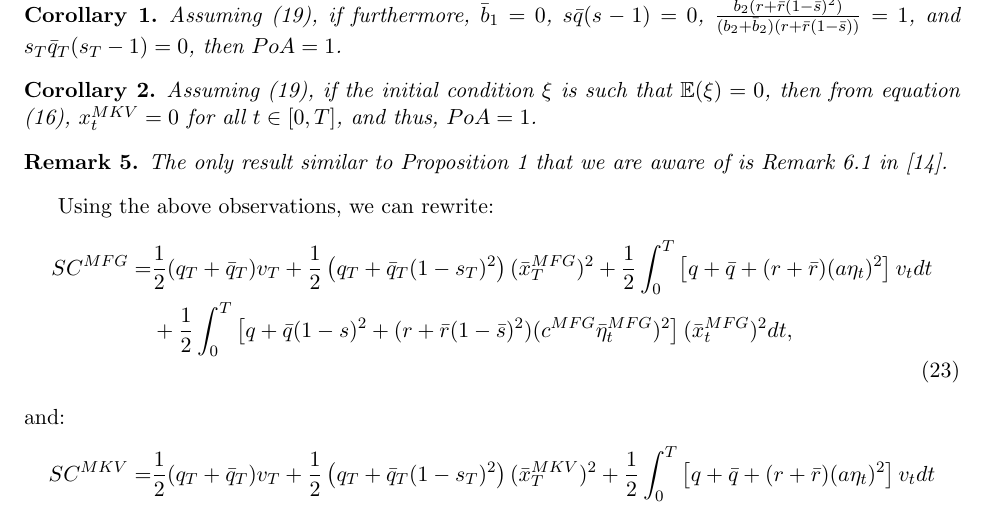
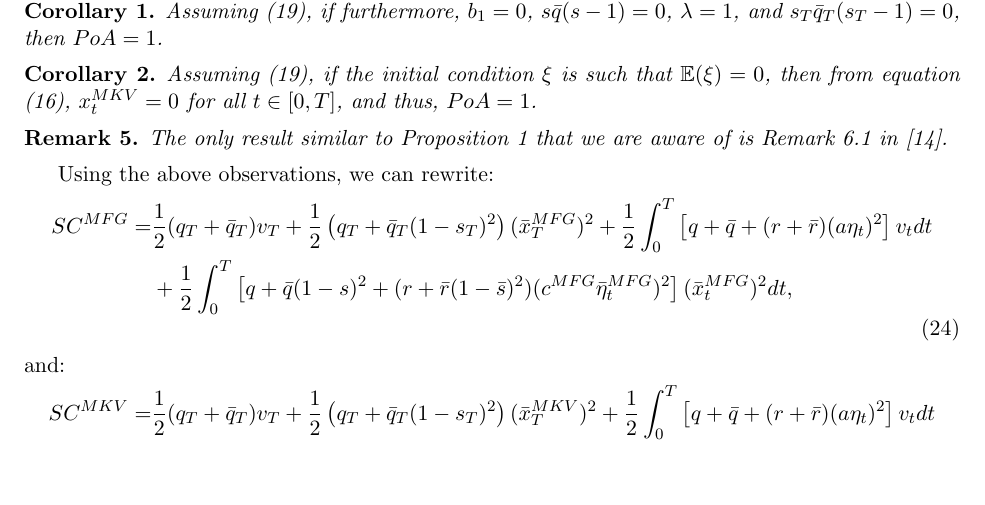
Before and after one commit to cjvaughn/CEMRACS_PoA, a LaTeX paper (PoA.tex): part of page 11 of 38, cut at the place of the change, the shorter picture padded with empty space. The pictures show the PDF file PoA.pdf that the author committed with the source.

Commit message:
moved lambda definition earlier

```diff
--- a/PoA.tex
+++ b/PoA.tex
@@ -489,7 +495,7 @@ then $PoA=1$.
 \end{remark}
 
 \begin{corollary}
-	Assuming (\ref{eq:assumptions}), if furthermore, $\bar{b}_1=0$, $s\bar{q}(s-1)=0$, $\frac{b_2(r+\bar{r}(1-\bar{s})^2)}{(b_2+\bar{b}_2)(r+\bar{r}(1-\bar{s}))}=1$, and $s_T\bar{q}_T(s_T-1)=0$,
+	Assuming (\ref{eq:assumptions}), if furthermore, $\bar{b}_1=0$, $s\bar{q}(s-1)=0$, $\lambda=1$, and $s_T\bar{q}_T(s_T-1)=0$,
 	then $PoA=1$.
 	\label{corollary_1}
 \end{corollary}
@@ -549,4 +555,3 @@ Finally, we solve:
 \end{split}
 \end{equation*}
 If we denote:
-\begin{equation}
```
Also changed, not shown: PoA.pdf, PoA.tex (9 more changed lines).
